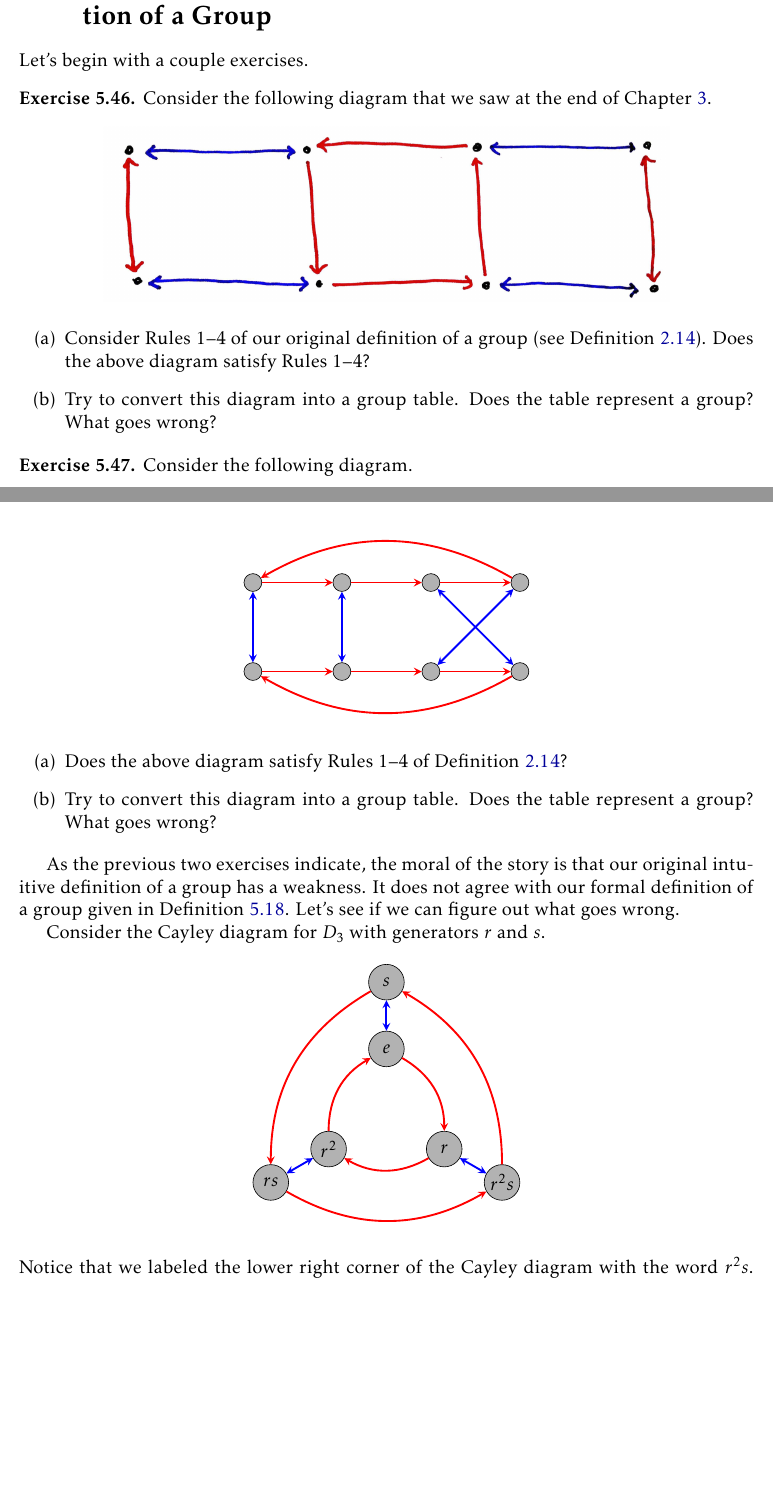
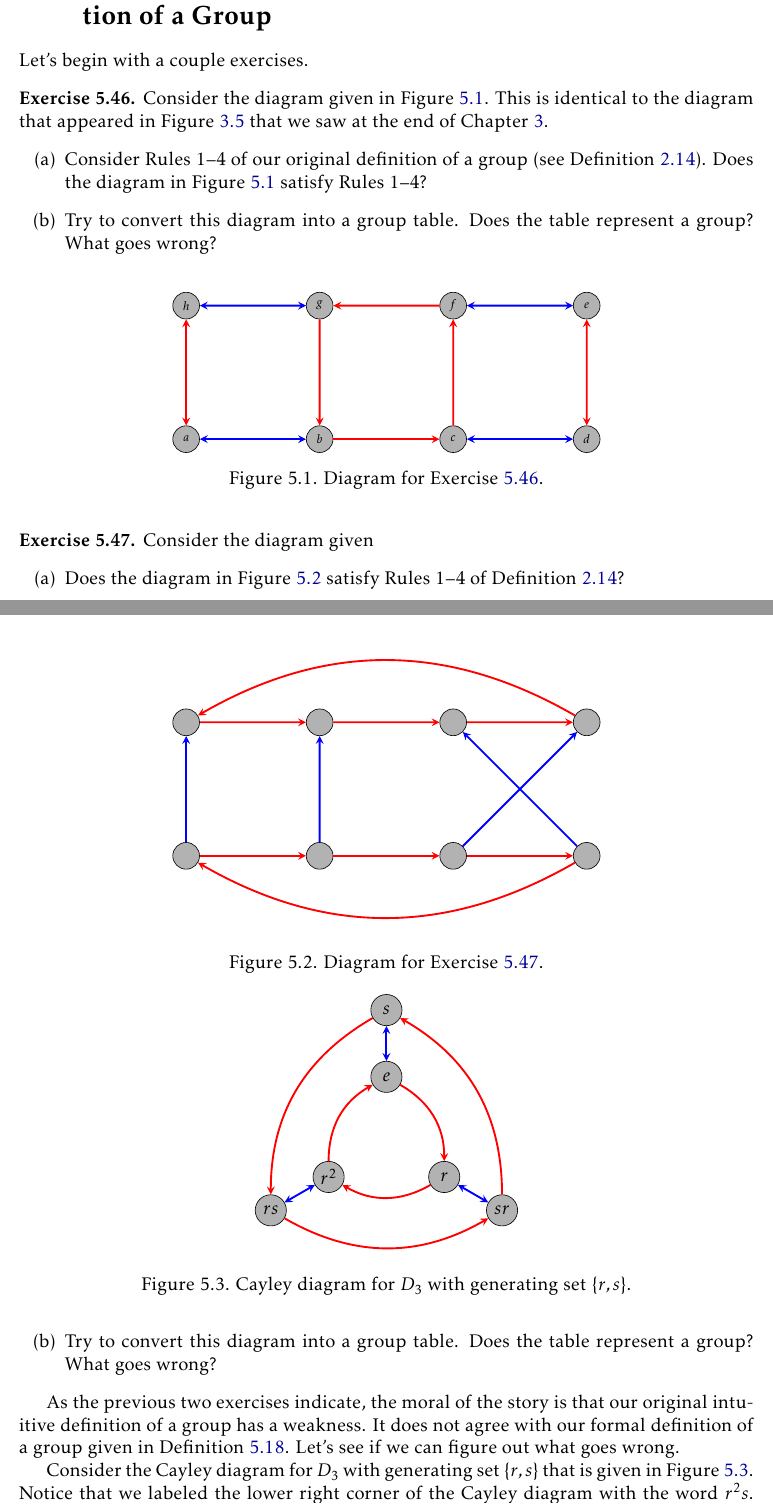
Before and after one commit to dcernst/IBL-AbstractAlgebra, a LaTeX book (IBL-AbstractAlgebra.tex, which reads FormalGroups.tex): two parts of pages 41 and 42 of 51, joined at a grey line, cut so that both start at the same text, the shorter picture padded with empty space. Compiled offline with pdfLaTeX.

Commit message:
Deleted obsolete files and updated Formal Groups

```diff
--- a/FormalGroups.tex
+++ b/FormalGroups.tex
@@ -386,26 +386,54 @@ We've encountered four groups of order 8, namely $D_4$, $\Spin_{1\times 2}$, $Q_
 
 Let's begin with a couple exercises.
 
-\begin{exercise}\label{exer:nonregular1}%Exercise 4.16 in VGT
-Consider the following diagram that we saw at the end of Chapter~\ref{chapter:cayley_diagrams}.
-\begin{center}
-\includegraphics[width=5in]{nonregular.png}
-\end{center}
-\begin{enumerate}
-\item[(a)] Consider Rules 1--4 of our original definition of a group (see Definition~\ref{def:informal_group}).  Does the above diagram satisfy Rules 1--4?
-\item[(b)] Try to convert this diagram into a group table.  Does the table represent a group? What goes wrong?
+\begin{exercise}\label{exer:nonRegular1}%Exercise 4.16 in VGT
+Consider the diagram given in Figure~\ref{fig:nonRegularRepeat}.  This is identical to the diagram that appeared in Figure~\ref{fig:nonRegular} that we saw at the end of Chapter~\ref{chapter:cayley_diagrams}.
+\begin{enumerate}[label=\rm{(\alph*)}]
+\item Consider Rules 1--4 of our original definition of a group (see Definition~\ref{def:informal_group}).  Does the diagram in Figure~\ref{fig:nonRegularRepeat} satisfy Rules 1--4?
+\item Try to convert this diagram into a group table.  Does the table represent a group? What goes wrong?
 \end{enumerate}
 \end{exercise}
 
-\begin{exercise}\label{exer:nonregular2}%Exercise 4.16 in VGT
-Consider the following diagram.
+\begin{figure}[!ht]
+\centering
+\begin{tikzpicture}[scale=1.5,auto]
+\node (a) at (0,0) [vert] {{\scriptsize $a$}};
+\node (b) at (2,0) [vert] {{\scriptsize $b$}};
+\node (c) at (4,0) [vert] {{\scriptsize $c$}};
+\node (d) at (6,0) [vert] {{\scriptsize $d$}};
+\node (e) at (6,2) [vert] {{\scriptsize $e$}};
+\node (f) at (4,2) [vert] {{\scriptsize $f$}};
+\node (g) at (2,2) [vert] {{\scriptsize $g$}};
+\node (h) at (0,2) [vert] {{\scriptsize $h$}};
 
-\tikzstyle{vert} = [circle, draw, fill=grey,inner sep=0pt, minimum size=4mm]
-\tikzstyle{b} = [draw,very thick,blue,stealth-stealth]
-\tikzstyle{r} = [draw, very thick, red,-stealth]
+\path[b2] (a) to (b);
+\path[b2] (c) to (d);
+\path[b2] (h) to (g);
+\path[b2] (f) to (e);
 
-\begin{center}
-\begin{tikzpicture}[auto]
+\path[r] (b) to (c);
+\path[r] (c) to (f);
+\path[r] (f) to (g);
+\path[r] (g) to (b);
+
+\path[r2] (a) to (h);
+\path[r2] (d) to (e);
+\end{tikzpicture}
+\caption{Diagram for Exercise~\ref{exer:nonRegular1}.}
+\label{fig:nonRegularRepeat}
+\end{figure}
+
+\begin{exercise}\label{exer:nonRegular2}%Exercise 4.16 in VGT
+Consider the diagram given
+\begin{enumerate}[label=\rm{(\alph*)}]
+\item Does the diagram in Figure~\ref{fig:nonRegular2} satisfy Rules 1--4 of Definition~\ref{def:informal_group}?
+\item Try to convert this diagram into a group table.  Does the table represent a group? What goes wrong?
+\end{enumerate}
+\end{exercise}
+
+\begin{figure}
+\centering
+\begin{tikzpicture}[scale=1.5,auto]
 \node (1) at (0,0) [vert] {};
 \node (2) at (2,0) [vert] {};
 \node (3) at (4,0) [vert] {};
@@ -429,29 +457,25 @@ Consider the following diagram.
 \path[r] (7) to (8);
 \path[r] (8) to [bend right] (5);
 \end{tikzpicture}
-\end{center}
-\begin{enumerate}
-\item[(a)] Does the above diagram satisfy Rules 1--4 of Definition~\ref{def:informal_group}?
-\item[(b)] Try to convert this diagram into a group table.  Does the table represent a group? What goes wrong?
-\end{enumerate}
-\end{exercise}
+\caption{Diagram for Exercise~\ref{exer:nonRegular2}.}\label{fig:nonRegular2}
+\end{figure}
 
 As the previous two exercises indicate, the moral of the story is that our original intuitive definition of a group has a weakness.  It does not agree with our formal definition of a group given in Definition~\ref{def:group}.  Let's see if we can figure out what goes wrong.
 
-Consider the Cayley diagram for $D_3$ with generators $r$ and $s$.
+Consider the Cayley diagram for $D_3$ with generating set $\{r,s\}$ that is given in Figure~\ref{fig:D3}. Notice that we labeled the lower right corner of the Cayley diagram with the word $r^2s$.  This means that we first followed a blue arrow out of $e$ and then two red arrows.  However, we could also get to this vertex by first doing a red arrow out of $e$ followed by a blue arrow.  So, we could also have labeled this vertex with the word $sr$.  The upshot is that $r^2s=sr$.  These types of group equations are called \textbf{relations}.
 
-\tikzstyle{vert} = [circle, draw, fill=grey,inner sep=0pt, minimum size=8mm]
+\tikzstyle{vert} = [circle, draw, fill=grey,inner sep=0pt, minimum size=7mm]
 \tikzstyle{h} = [draw,very  thick, blue,stealth-stealth]
-\tikzstyle{r} = [draw, very thick, red,-stealth]
 
-\begin{center}
+\begin{figure}
+\centering
 \begin{tikzpicture}[scale=.75,auto]
 \node (e) at (90:2) [vert] {$e$};
 \node (r) at (-30:2) [vert] {$r$};
 \node (rr) at (210:2) [vert] {$r^2$};
 \node (h) at (90:4) [vert] {$s$};
 \node (hr) at (210:4) [vert] {$rs$};
-\node (hrr) at (-30:4) [vert] {$r^2s$};
+\node (hrr) at (-30:4) [vert] {$sr$};
 \draw [r] (e) to [bend left] (r);
 \draw [r] (r) to [bend left] (rr);
 \draw [r] (rr) to [bend left] (e);
@@ -462,9 +486,8 @@ Consider the Cayley diagram for $D_3$ with generators $r$ and $s$.
 \draw [h] (r) to (hrr);
 \draw [h] (rr) to (hr);
 \end{tikzpicture}
-\end{center}
-
-\noindent Notice that we labeled the lower right corner of the Cayley diagram with the word $r^2s$.  This means that we first followed a blue arrow out of $e$ and then two red arrows.  However, we could also get to this vertex by first doing a red arrow out of $e$ followed by a blue arrow.  So, we could also have labeled this vertex with the word $sr$.  The upshot is that $r^2s=sr$.  These types of group equations are called \textbf{relations}.
+\caption{Cayley diagram for $D_3$ with generating set $\{r,s\}$.}\label{fig:D3}
+\end{figure}
 
 We discovered this relation by starting at $e$ and then traveling a sequence of arrows to get to the vertex in the lower right corner.  However, notice that following a blue and then two red arrows is \emph{always} the same as following a red arrow and then a blue arrow regardless of which vertex we start at.  That is, the relation $r^2s=sr$ holds universally across the entire Cayley diagram.
 
```
Also changed, not shown: cayley_spin1by2.png (deleted), chunk_cayley_spin1by2.png (deleted), isoR4.png (deleted), isoS2.png (deleted), nonCayley.png (deleted), nonregular.png (deleted), rotation6.png (deleted), FormalGroups.tex (64 more changed lines).
